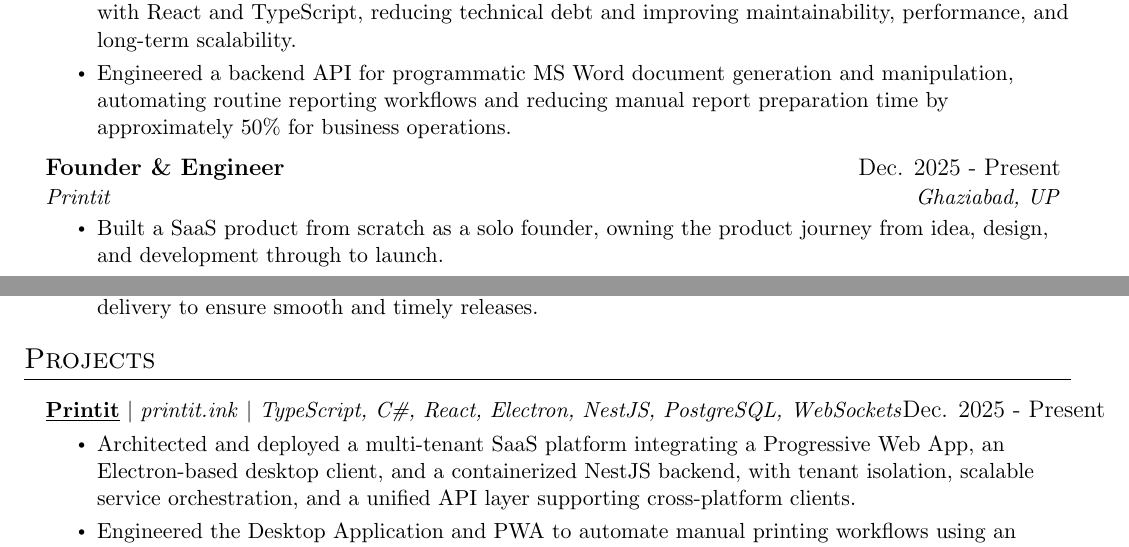
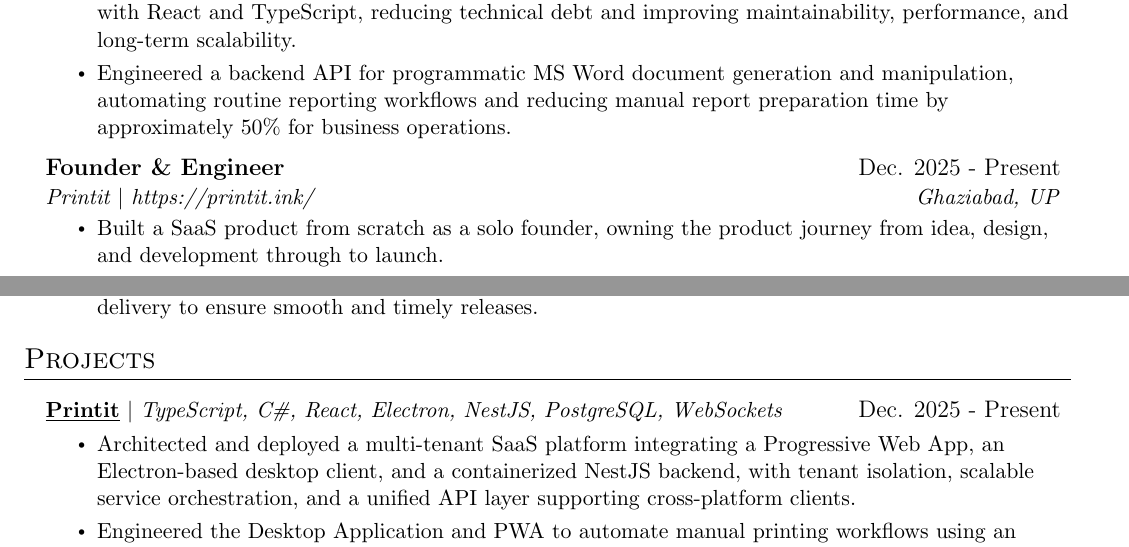
Before and after one commit to VanshajSaxena/resume, a LaTeX CV (Resume - Vanshaj Saxena.tex): two parts of page 1 of 2, joined at a grey line, cut so that both start at the same text. Compiled offline with pdfLaTeX.

Commit message:
fix: visible like up top

```diff
--- a/Resume - Vanshaj Saxena.tex
+++ b/Resume - Vanshaj Saxena.tex
@@ -144,7 +144,7 @@
       \resumeItemListEnd
     \resumeSubheading
       {Founder \& Engineer}{Dec. 2025 - Present}
-      {Printit}{Ghaziabad, UP}
+      {Printit $|$ https://printit.ink/}{Ghaziabad, UP}
       \resumeItemListStart
         \resumeItem{Built a SaaS product from scratch as a solo founder, owning the product journey from idea, design, and development through to launch.}
         \resumeItem{Replaced a manual, high-friction printing workflow with a streamlined self-serve experience, reducing operational overhead, minimizing user effort, and improving overall workflow efficiency and user experience.}
@@ -173,7 +173,7 @@
 \section{Projects}
   \resumeSubHeadingListStart
     \resumeProjectHeading
-    {\textbf{\underline{\href{https://printit.ink}{Printit}}} $|$ \emph{printit.ink} $|$ \emph{TypeScript, C\#, React, Electron, NestJS, PostgreSQL, WebSockets}}{Dec. 2025 - Present}
+    {\textbf{\underline{\href{https://printit.ink}{Printit}}} $|$ \emph{TypeScript, C\#, React, Electron, NestJS, PostgreSQL, WebSockets}}{Dec. 2025 - Present}
         \resumeItemListStart
           \resumeItem{Architected and deployed a multi-tenant SaaS platform integrating a Progressive Web App, an Electron-based desktop client, and a containerized NestJS backend, with tenant isolation, scalable service orchestration, and a unified API layer supporting cross-platform clients.}
           \resumeItem{Engineered the Desktop Application and PWA to automate manual printing workflows using an asynchronous, event-driven architecture, enabling non-blocking job orchestration and real-time status propagation of print job lifecycle events.}
```
